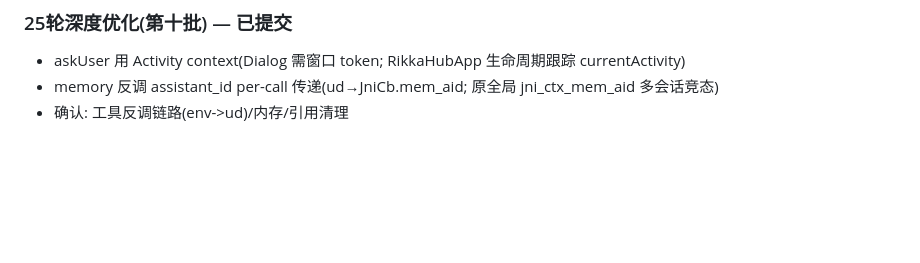
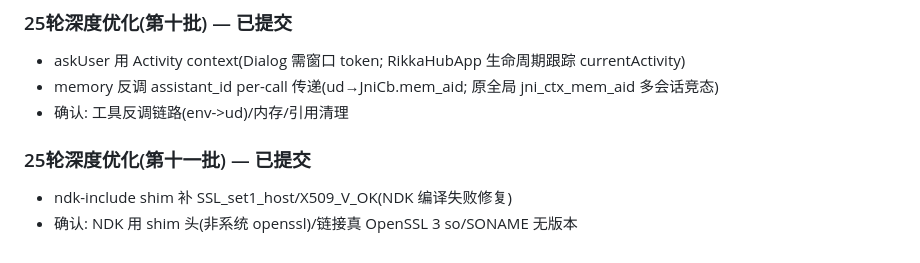
Before and after one commit to dcs666/rikkahub-pro-old, a Markdown page: docs/PROGRESS.md, the part around the change. Rendered like a GitHub page; blank space fills up the shorter version.

Commit message:
docs: 25轮深度优化记录(第十一批: shim/NDK修复)

```diff
--- a/docs/PROGRESS.md
+++ b/docs/PROGRESS.md
@@ -290,3 +290,7 @@
 - askUser 用 Activity context(Dialog 需窗口 token; RikkaHubApp 生命周期跟踪 currentActivity)
 - memory 反调 assistant_id per-call 传递(ud→JniCb.mem_aid; 原全局 jni_ctx_mem_aid 多会话竞态)
 - 确认: 工具反调链路(env->ud)/内存/引用清理
+
+### 25轮深度优化(第十一批) — 已提交
+- ndk-include shim 补 SSL_set1_host/X509_V_OK(NDK 编译失败修复)
+- 确认: NDK 用 shim 头(非系统 openssl)/链接真 OpenSSL 3 so/SONAME 无版本
```
